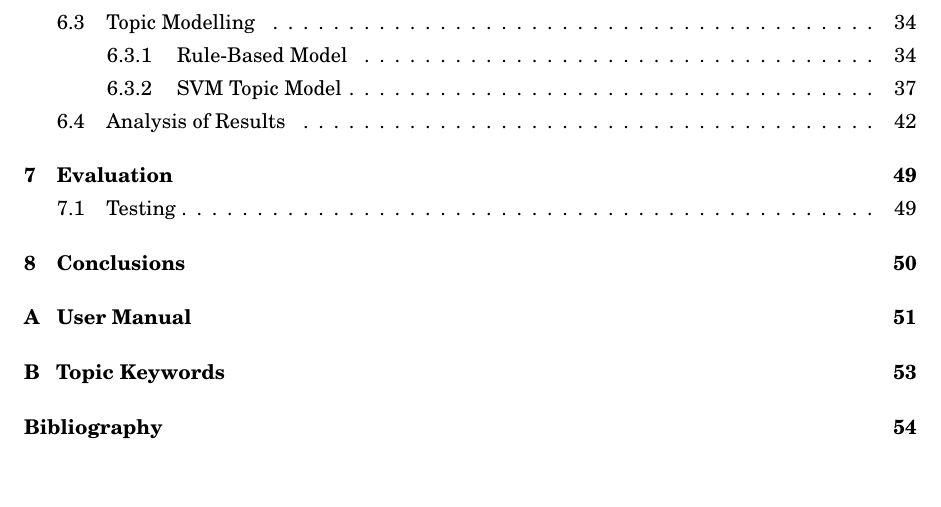
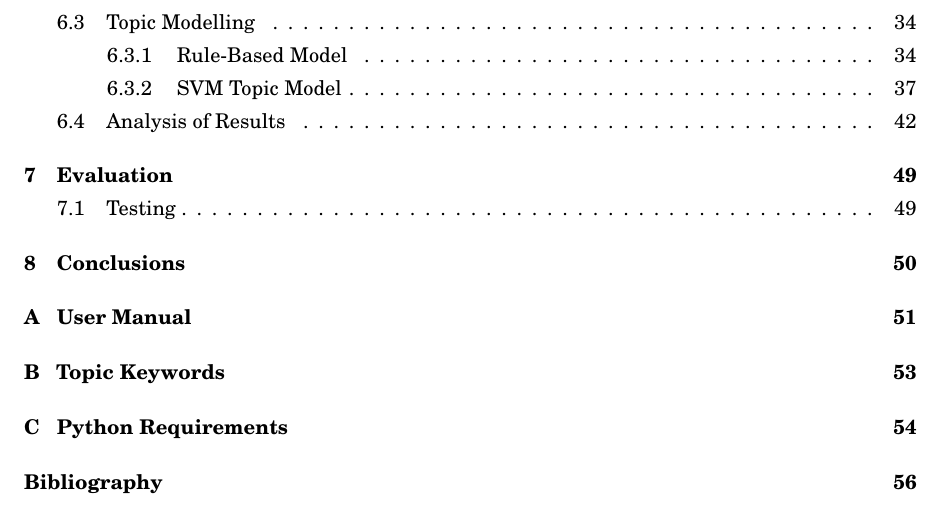
Before and after one commit to marijanedjalkova/environmental-sentiment-analysis, a LaTeX thesis (report/thesis.tex): part of page 5 of 66 before the commit and part of page 5 of 68 after it, cut so that both start at the same text, the shorter picture padded with empty space. Compiled offline with pdfLaTeX.

Commit message:
argmax and appendix import

```diff
--- a/report/thesis.tex
+++ b/report/thesis.tex
@@ -219,6 +219,8 @@
  \addtocounter{proofcount}{-1}
  \popQED\endtrivlist
 }
+
+\DeclareMathOperator*{\argmax}{arg\,max}
 %
 %
 % New definition of square root:
```
Also changed, not shown: report/thesis.tex (1 more changed lines).
